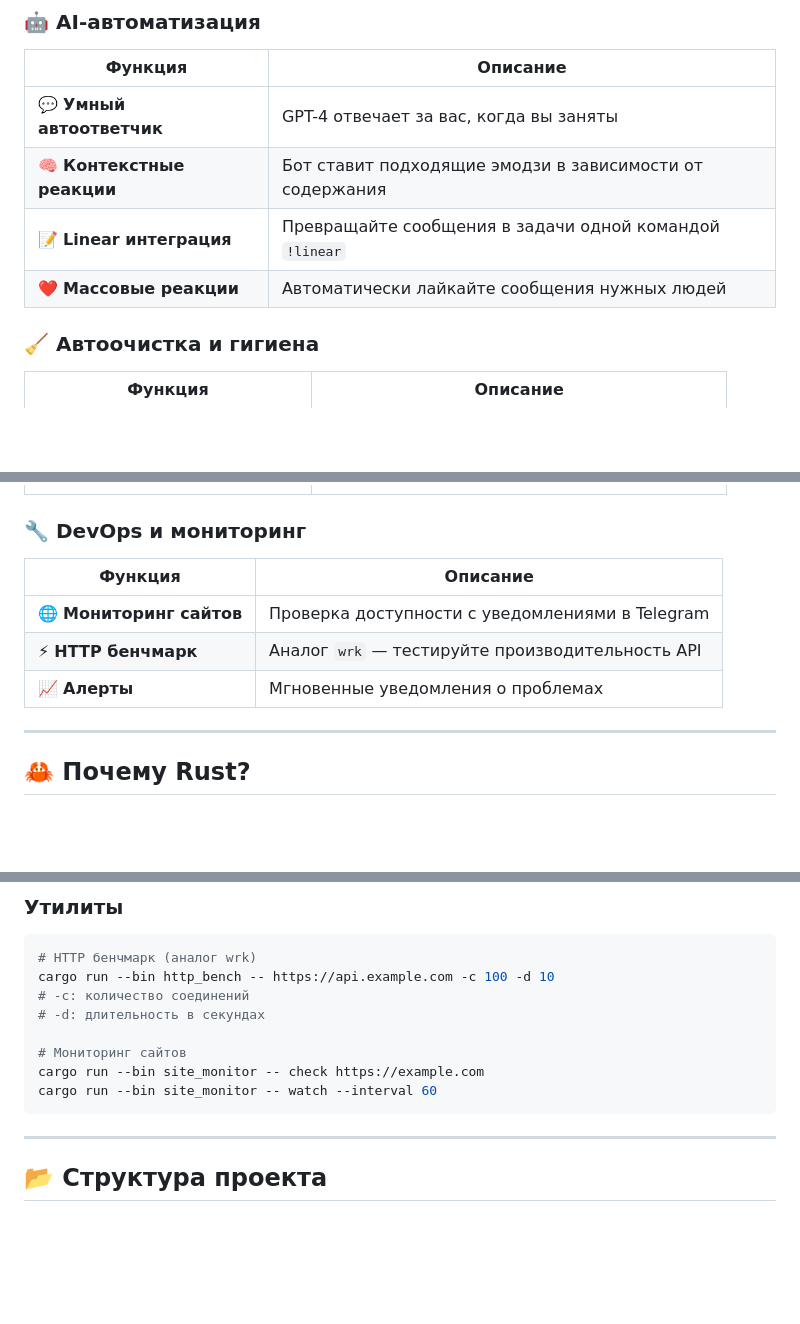
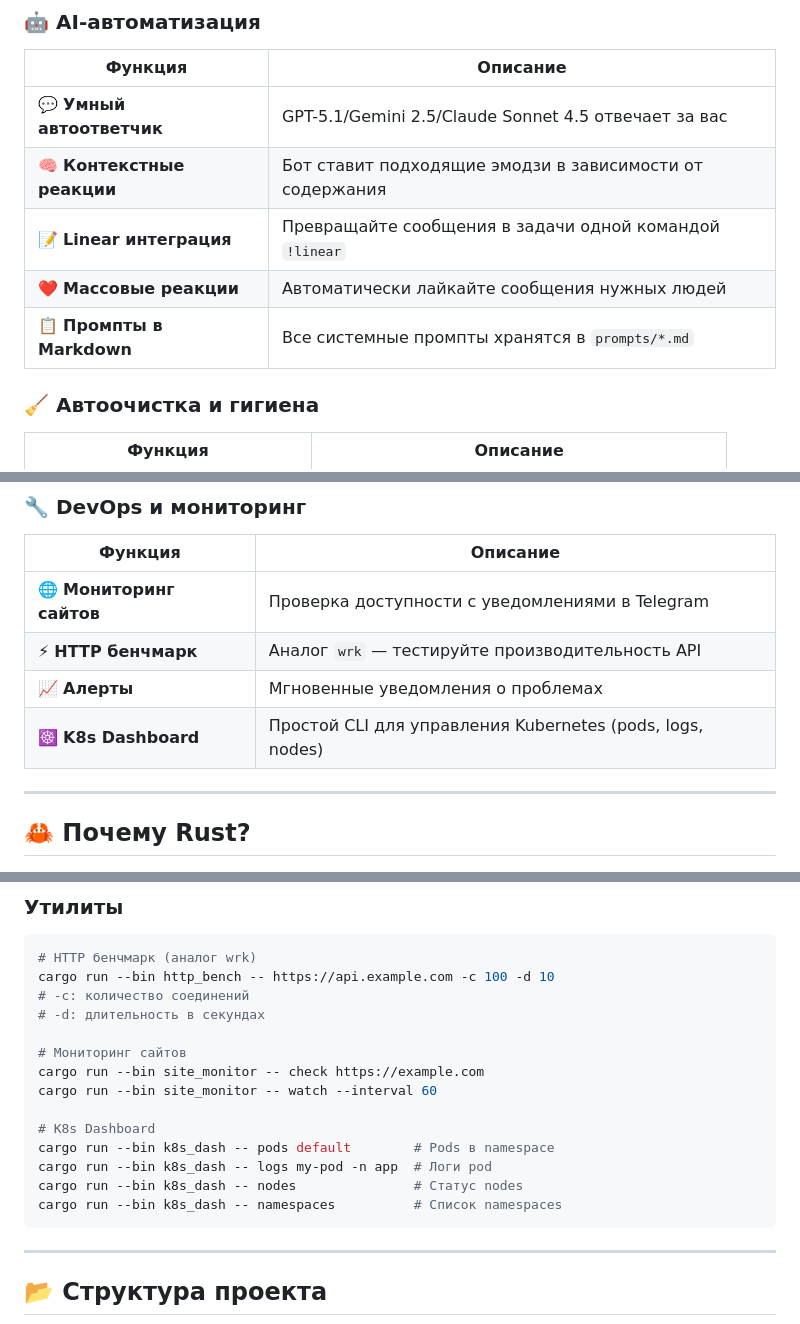
Before and after one commit to stden/pythorust_tg, a Markdown page: README.md, 3 parts joined by grey strips. Drawn GitHub-style; blank space fills up the shorter version.

````diff
--- a/README.md
+++ b/README.md
@@ -27,10 +27,11 @@
 
 | Функция | Описание |
 |---------|----------|
-| 💬 **Умный автоответчик** | GPT-4 отвечает за вас, когда вы заняты |
+| 💬 **Умный автоответчик** | GPT-5.1/Gemini 2.5/Claude Sonnet 4.5 отвечает за вас |
 | 🧠 **Контекстные реакции** | Бот ставит подходящие эмодзи в зависимости от содержания |
 | 📝 **Linear интеграция** | Превращайте сообщения в задачи одной командой `!linear` |
 | ❤️ **Массовые реакции** | Автоматически лайкайте сообщения нужных людей |
+| 📋 **Промпты в Markdown** | Все системные промпты хранятся в `prompts/*.md` |
 
 ### 🧹 Автоочистка и гигиена
 
@@ -47,6 +48,7 @@
 | 🌐 **Мониторинг сайтов** | Проверка доступности с уведомлениями в Telegram |
 | ⚡ **HTTP бенчмарк** | Аналог `wrk` — тестируйте производительность API |
 | 📈 **Алерты** | Мгновенные уведомления о проблемах |
+| ☸️ **K8s Dashboard** | Простой CLI для управления Kubernetes (pods, logs, nodes) |
 
 ---
 
@@ -251,6 +257,12 @@ cargo run --bin http_bench -- https://api.example.com -c 100 -d 10
 # Мониторинг сайтов
 cargo run --bin site_monitor -- check https://example.com
 cargo run --bin site_monitor -- watch --interval 60
+
+# K8s Dashboard
+cargo run --bin k8s_dash -- pods default        # Pods в namespace
+cargo run --bin k8s_dash -- logs my-pod -n app  # Логи pod
+cargo run --bin k8s_dash -- nodes               # Статус nodes
+cargo run --bin k8s_dash -- namespaces          # Список namespaces
 ```
 
 ---
````
Also changed, not shown: other parts of README.md (+19 -8 lines).
